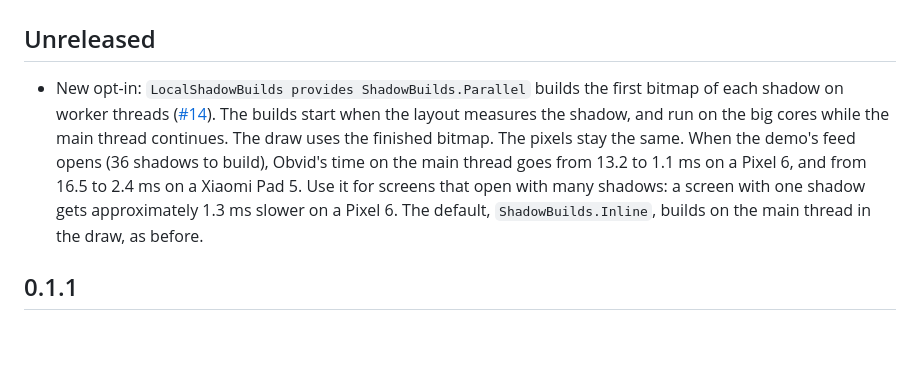
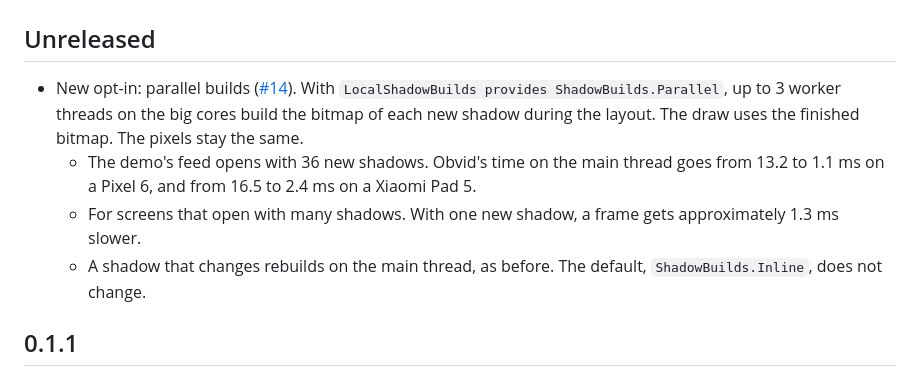
Before and after one commit to desugar-64/obvid, a Markdown page: CHANGELOG.md, the part around the change. Rendered like a GitHub page; blank space fills up the shorter version.

```diff
--- a/CHANGELOG.md
+++ b/CHANGELOG.md
@@ -2,13 +2,13 @@
 
 ## Unreleased
 
-- New opt-in: `LocalShadowBuilds provides ShadowBuilds.Parallel` builds the first bitmap of each shadow on worker
-  threads ([#14](https://github.com/desugar-64/obvid/issues/14)). The builds start when the layout measures the shadow,
-  and run on the big cores while the main thread continues. The draw uses the finished bitmap. The pixels stay the same.
-  When the demo's feed opens (36 shadows to build), Obvid's time on the main thread goes from 13.2 to 1.1 ms on a
-  Pixel 6, and from 16.5 to 2.4 ms on a Xiaomi Pad 5. Use it for screens that open with many shadows: a screen with
-  one shadow gets approximately 1.3 ms slower on a Pixel 6. The default, `ShadowBuilds.Inline`, builds on the main
-  thread in the draw, as before.
+- New opt-in: parallel builds ([#14](https://github.com/desugar-64/obvid/issues/14)). With
+  `LocalShadowBuilds provides ShadowBuilds.Parallel`, up to 3 worker threads on the big cores build the bitmap of each
+  new shadow during the layout. The draw uses the finished bitmap. The pixels stay the same.
+  - The demo's feed opens with 36 new shadows. Obvid's time on the main thread goes from 13.2 to 1.1 ms on a Pixel 6,
+    and from 16.5 to 2.4 ms on a Xiaomi Pad 5.
+  - For screens that open with many shadows. With one new shadow, a frame gets approximately 1.3 ms slower.
+  - A shadow that changes rebuilds on the main thread, as before. The default, `ShadowBuilds.Inline`, does not change.
 
 ## 0.1.1
 
```
Also changed, not shown: README.md (+33 -34 lines), docs/to-do.md (+1 -1 lines), docs/media/parallel-timeline-dark.png (added), docs/media/parallel-timeline.png (added).
